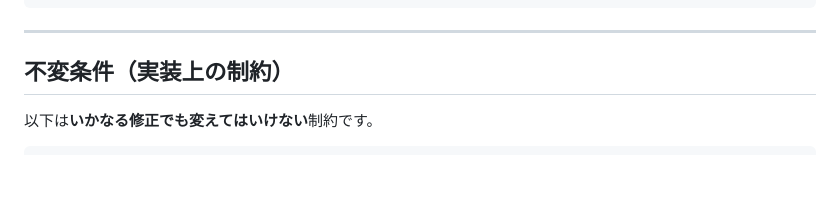
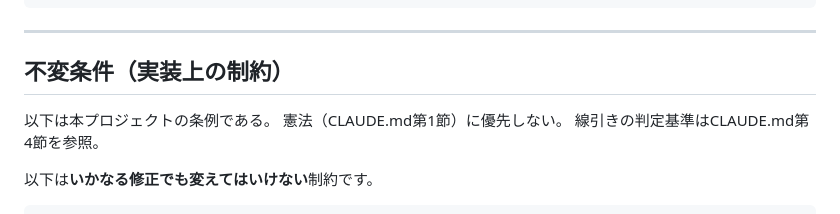
Before and after one commit to hiroAkikoDy/hiroAkikoDy-watercress_cheff_ai, a Markdown page: AGENTS.md, the part around the change. Rendered like a GitHub page; blank space fills up the shorter version.

Commit message:
feat: add invariant declaration preamble to AGENTS.md (constitution v4.0)

```diff
--- a/AGENTS.md
+++ b/AGENTS.md
@@ -38,6 +38,10 @@ Achieve: クレソンを手に取った個人客が料理法を見つけられ
 ---
 
 ## 不変条件（実装上の制約）
+
+以下は本プロジェクトの条例である。
+憲法（CLAUDE.md第1節）に優先しない。
+線引きの判定基準はCLAUDE.md第4節を参照。
 
 以下は**いかなる修正でも変えてはいけない**制約です。
 
```
